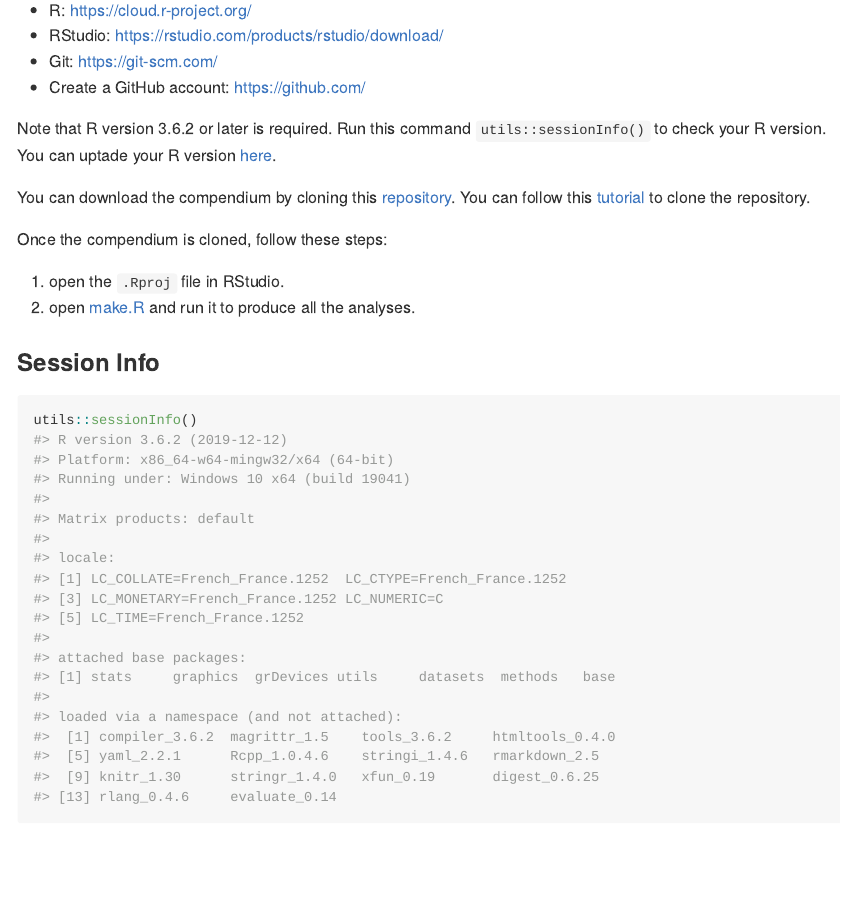
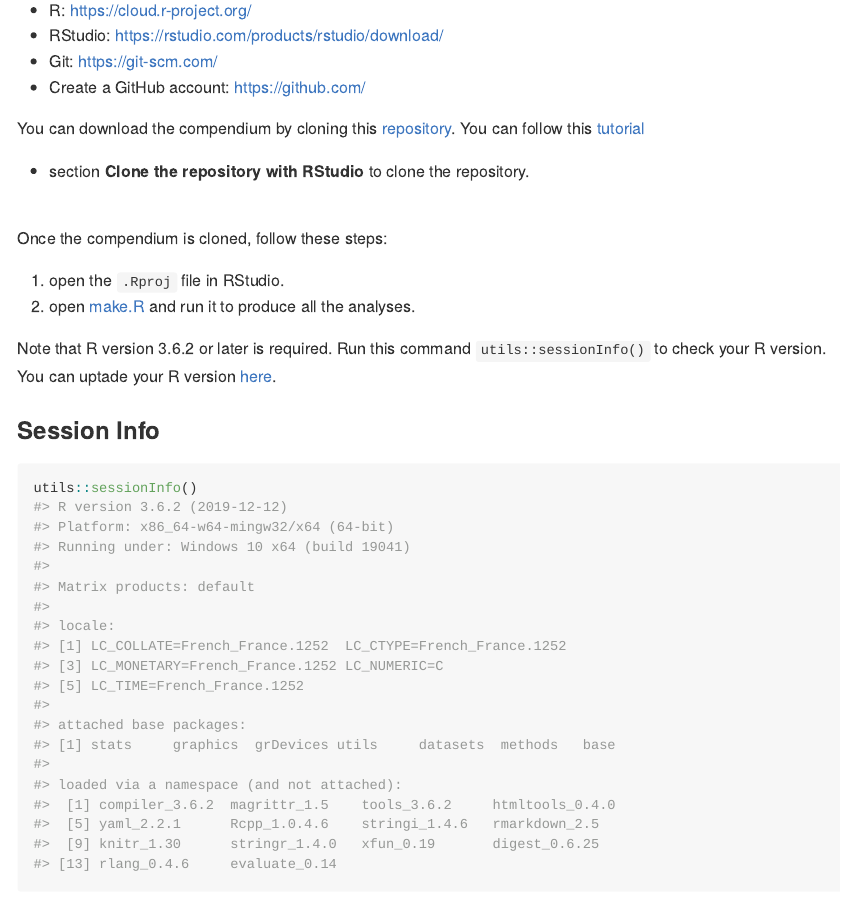
Before and after one commit to GaelMariani/NCSSDGproj, an R Markdown document (README.Rmd): the page in a window 1100 px wide, from 830 px down. The pictures show the output file README.md that the author committed with the source, drawn offline in the style of GitHub.

Commit message:
update readme file

```diff
--- a/README.Rmd
+++ b/README.Rmd
@@ -46,14 +46,14 @@ This research compendium has been developed using the statistical programming la
 * Git: [https://git-scm.com/](https://git-scm.com/)
 * Create a GitHub account: [https://github.com/](https://github.com/)
 
-Note that R version 3.6.2 or later is required. Run this command `utils::sessionInfo()` to check your R version. <br> You can uptade your R version [here](https://cran.r-project.org).
-
-You can download the compendium by cloning this [repository](https://github.com/GaelMariani/NCSSDGproj). You can follow this [tutorial](https://docs.github.com/en/free-pro-team@latest/github/creating-cloning-and-archiving-repositories/cloning-a-repository) to clone the repository. <br>
+You can download the compendium by cloning this [repository](https://github.com/GaelMariani/NCSSDGproj). You can follow this [tutorial](https://resources.github.com/whitepapers/github-and-rstudio/#:~:text=Clone%20the%20repository%20with%20RStudio&text=Click%20the%20Copy%20to%20clipboard,the%20Project%20directory%20name%20field.) - section **Clone the repository with RStudio** to clone the repository. <br>
 
 Once the compendium is cloned, follow these steps:
 
   1. open the `.Rproj` file in RStudio.
   2. open [make.R](make.R) and run it to produce all the analyses.
+
+Note that R version 3.6.2 or later is required. Run this command `utils::sessionInfo()` to check your R version. <br> You can uptade your R version [here](https://cran.r-project.org).
 
 
 ### Session Info
```
Also changed, not shown: README.md.
